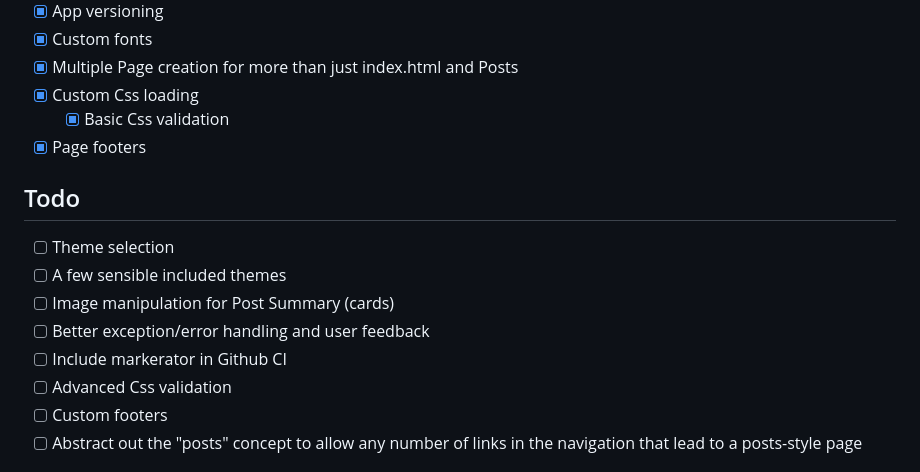
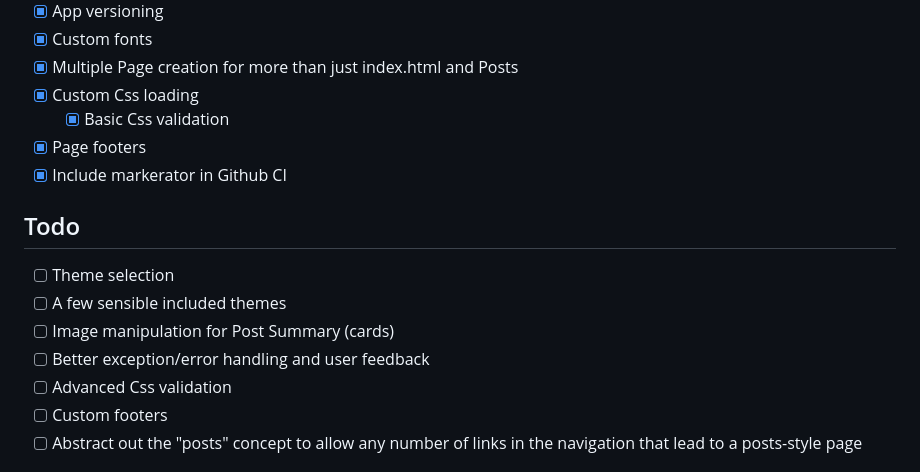
Before and after one commit to benpocalypse/Markerator, a Markdown page: README.md, the part around the change. Drawn GitHub-style.

```diff
--- a/README.md
+++ b/README.md
@@ -75,13 +75,13 @@ Example including a posts section and a favicon.
 - [x] Custom Css loading
 	- [x] Basic Css validation
 - [x] Page footers
+- [x] Include markerator in Github CI
 
 ## Todo
 - [ ] Theme selection
 - [ ] A few sensible included themes
 - [ ] Image manipulation for Post Summary (cards)
 - [ ] Better exception/error handling and user feedback
-- [ ] Include markerator in Github CI
 - [ ] Advanced Css validation
 - [ ] Custom footers
 - [ ] Abstract out the "posts" concept to allow any number of links in the navigation that lead to a posts-style page
```
